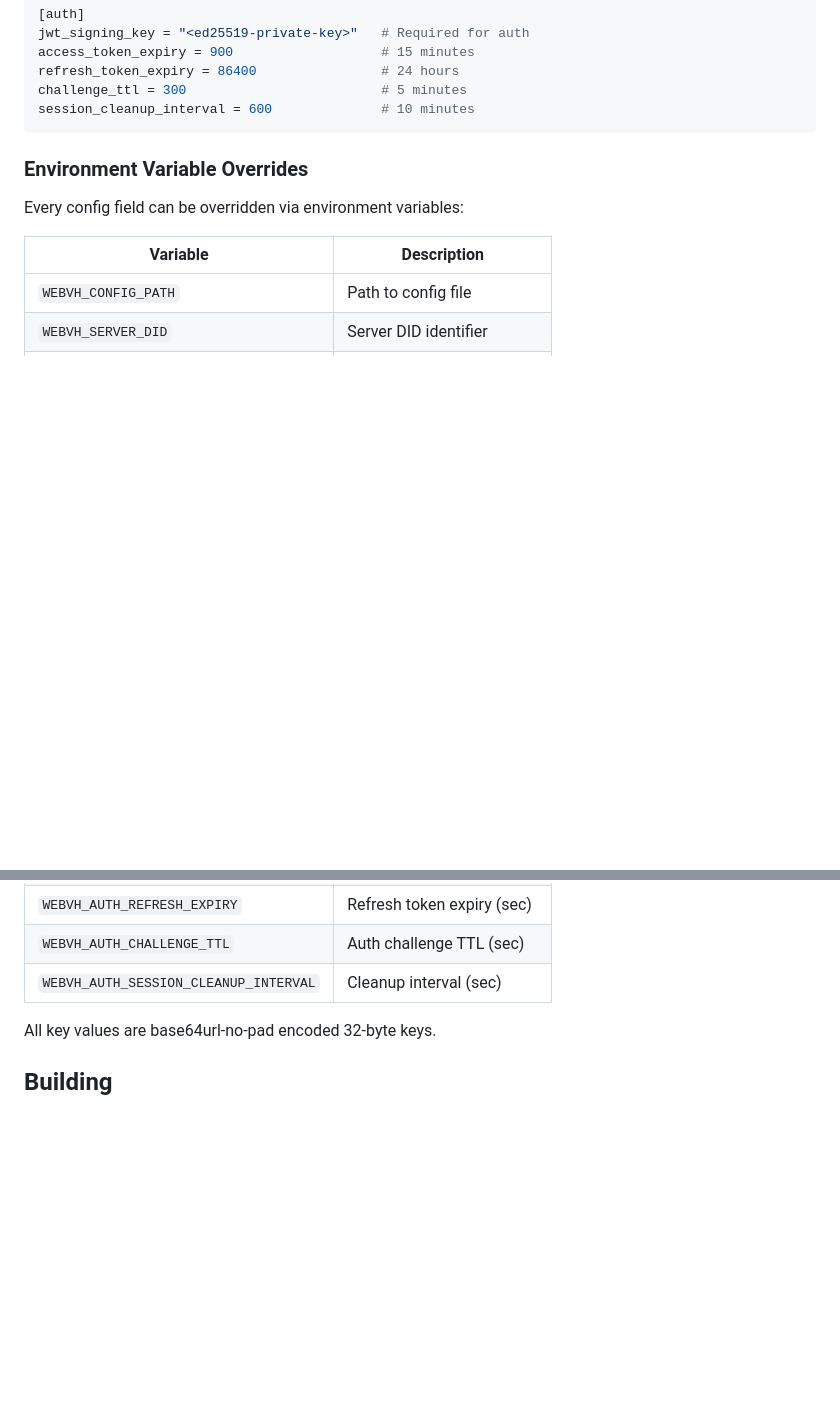
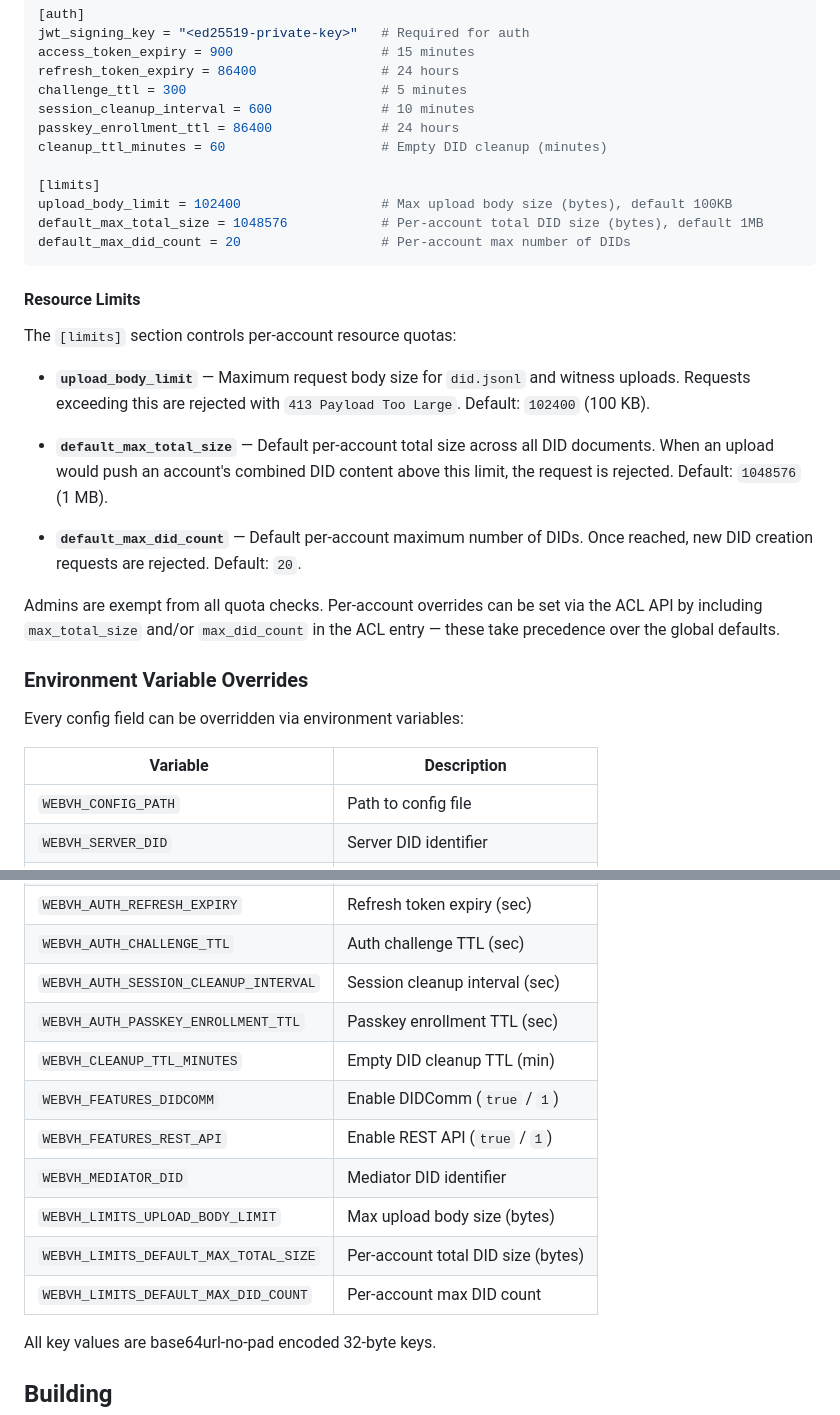
Before and after one commit to affinidi/affinidi-webvh-service, a Markdown page: webvh-server/README.md, 2 parts joined by grey strips. Drawn GitHub-style; blank space fills up the shorter version.

Commit message:
docs: add limits configuration and missing env vars to README
Document the [limits] section (upload_body_limit, default_max_total_size,
default_max_did_count) with defaults and per-account ACL override notes.
Add missing env vars to the table: limits, features, passkey enrollment
TTL, cleanup TTL, and mediator DID.

````diff
--- a/webvh-server/README.md
+++ b/webvh-server/README.md
@@ -55,7 +55,37 @@ access_token_expiry = 900                   # 15 minutes
 refresh_token_expiry = 86400                # 24 hours
 challenge_ttl = 300                         # 5 minutes
 session_cleanup_interval = 600              # 10 minutes
+passkey_enrollment_ttl = 86400              # 24 hours
+cleanup_ttl_minutes = 60                    # Empty DID cleanup (minutes)
+
+[limits]
+upload_body_limit = 102400                  # Max upload body size (bytes), default 100KB
+default_max_total_size = 1048576            # Per-account total DID size (bytes), default 1MB
+default_max_did_count = 20                  # Per-account max number of DIDs
 ```
+
+#### Resource Limits
+
+The `[limits]` section controls per-account resource quotas:
+
+- **`upload_body_limit`** — Maximum request body size for
+  `did.jsonl` and witness uploads. Requests exceeding this are
+  rejected with `413 Payload Too Large`. Default: `102400`
+  (100 KB).
+
+- **`default_max_total_size`** — Default per-account total size
+  across all DID documents. When an upload would push an
+  account's combined DID content above this limit, the request
+  is rejected. Default: `1048576` (1 MB).
+
+- **`default_max_did_count`** — Default per-account maximum
+  number of DIDs. Once reached, new DID creation requests are
+  rejected. Default: `20`.
+
+Admins are exempt from all quota checks. Per-account overrides
+can be set via the ACL API by including `max_total_size` and/or
+`max_did_count` in the ACL entry — these take precedence over
+the global defaults.
 
 ### Environment Variable Overrides
 
@@ -77,7 +107,15 @@ Every config field can be overridden via environment variables:
 | `WEBVH_AUTH_ACCESS_EXPIRY`            | Access token expiry (sec)    |
 | `WEBVH_AUTH_REFRESH_EXPIRY`           | Refresh token expiry (sec)   |
 | `WEBVH_AUTH_CHALLENGE_TTL`            | Auth challenge TTL (sec)     |
-| `WEBVH_AUTH_SESSION_CLEANUP_INTERVAL` | Cleanup interval (sec)       |
+| `WEBVH_AUTH_SESSION_CLEANUP_INTERVAL` | Session cleanup interval (sec)       |
+| `WEBVH_AUTH_PASSKEY_ENROLLMENT_TTL`   | Passkey enrollment TTL (sec)         |
+| `WEBVH_CLEANUP_TTL_MINUTES`          | Empty DID cleanup TTL (min)          |
+| `WEBVH_FEATURES_DIDCOMM`             | Enable DIDComm (`true` / `1`)        |
+| `WEBVH_FEATURES_REST_API`            | Enable REST API (`true` / `1`)       |
+| `WEBVH_MEDIATOR_DID`                 | Mediator DID identifier              |
+| `WEBVH_LIMITS_UPLOAD_BODY_LIMIT`     | Max upload body size (bytes)         |
+| `WEBVH_LIMITS_DEFAULT_MAX_TOTAL_SIZE` | Per-account total DID size (bytes)  |
+| `WEBVH_LIMITS_DEFAULT_MAX_DID_COUNT` | Per-account max DID count            |
 
 All key values are base64url-no-pad encoded 32-byte keys.
 
````
